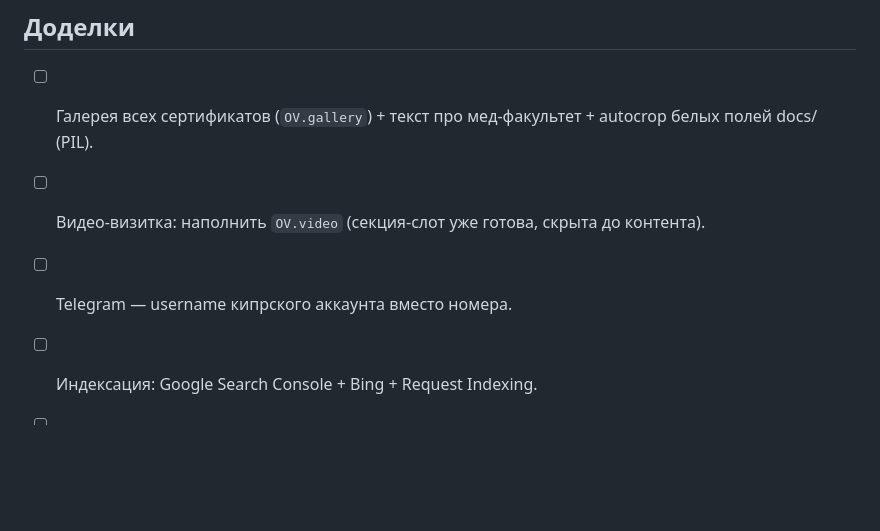
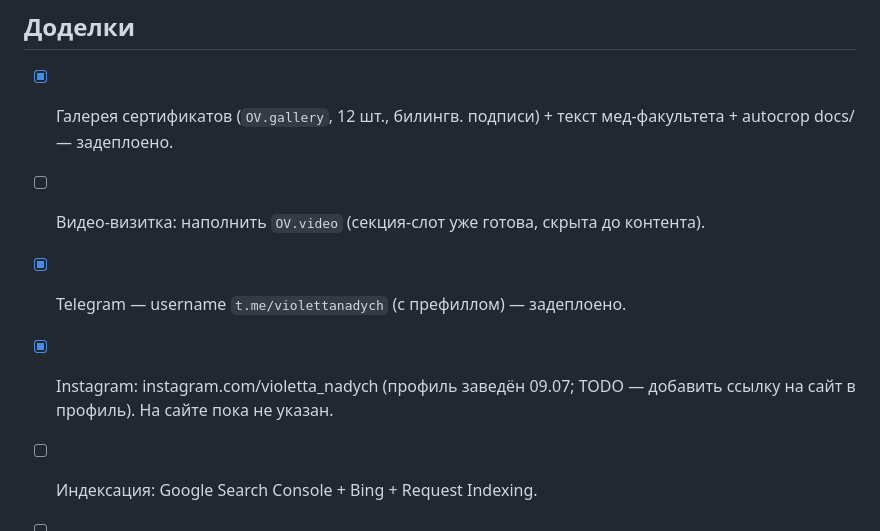
Before and after one commit to Kvarcit-ticravK/violetta-site, a Markdown page: CLAUDE.md, the part around the change. Drawn GitHub-style; blank space fills up the shorter version.

Commit message:
Update project memory

```diff
--- a/CLAUDE.md
+++ b/CLAUDE.md
@@ -41,8 +41,9 @@ git add -A && git commit -m "..." && git push origin main   # Pages соберё
 - Telegram: `t.me/+35799856038` (по номеру; TODO — заменить на username кипрского аккаунта).
 
 ## Доделки
-- [ ] Галерея всех сертификатов (`OV.gallery`) + текст про мед-факультет + autocrop белых полей docs/ (PIL).
+- [x] Галерея сертификатов (`OV.gallery`, 12 шт., билингв. подписи) + текст мед-факультета + autocrop docs/ — задеплоено.
 - [ ] Видео-визитка: наполнить `OV.video` (секция-слот уже готова, скрыта до контента).
-- [ ] Telegram — username кипрского аккаунта вместо номера.
+- [x] Telegram — username `t.me/violettanadych` (с префиллом) — задеплоено.
+- [x] Instagram: instagram.com/violetta_nadych (профиль заведён 09.07; TODO — добавить ссылку на сайт в профиль). На сайте пока не указан.
 - [ ] Индексация: Google Search Console + Bing + Request Indexing.
 - [ ] Вычитка украинского текста (?edit).
```
